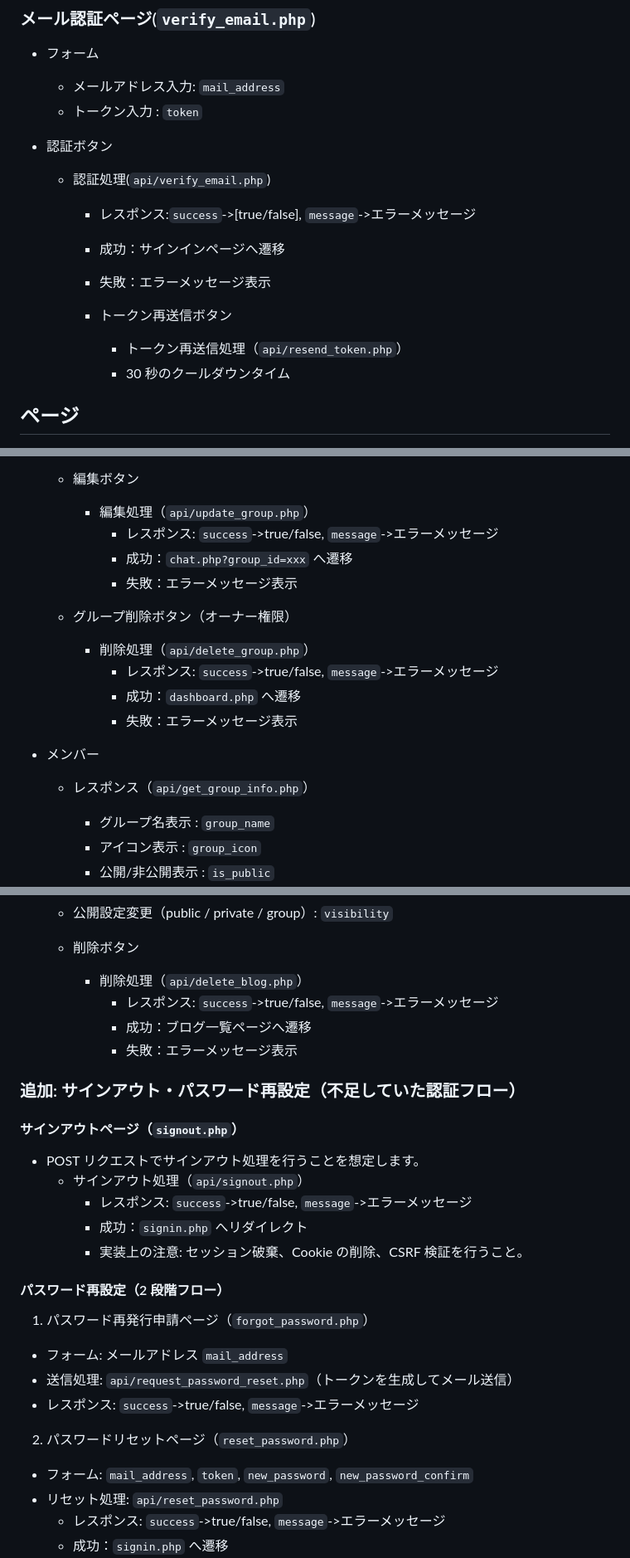
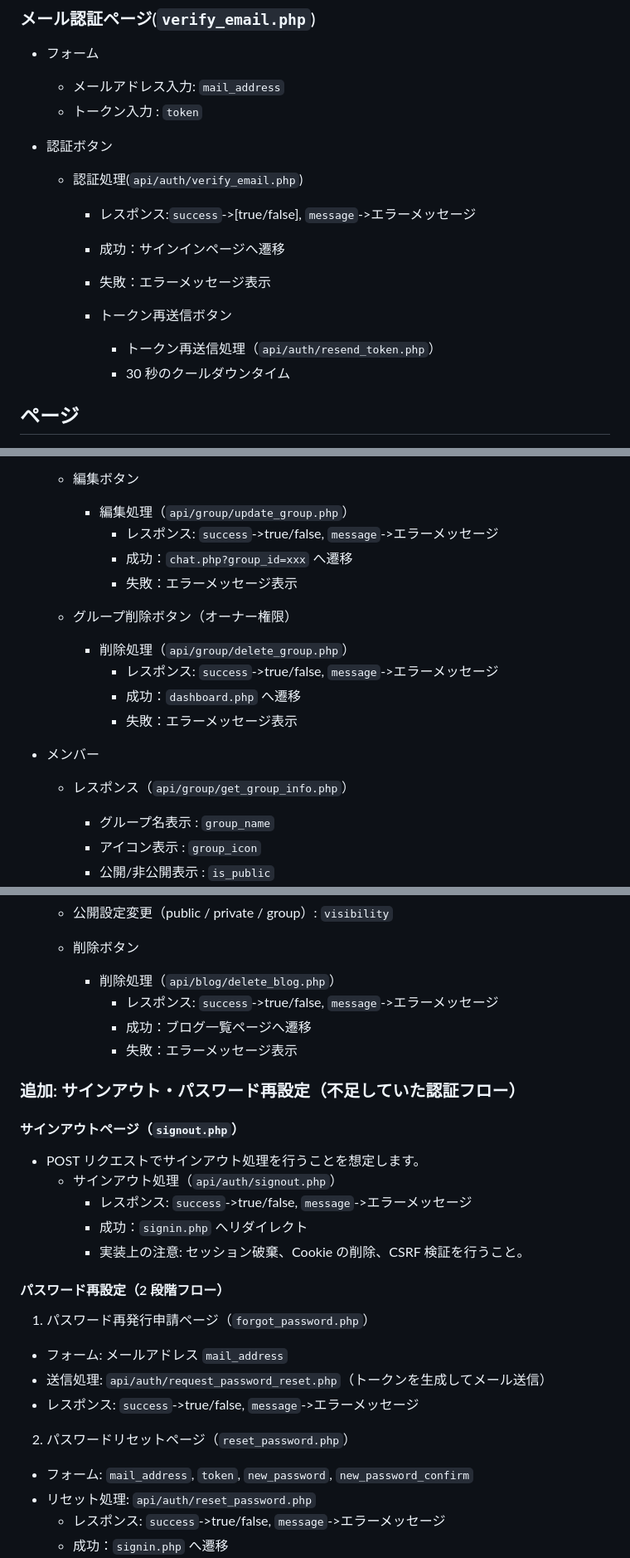
Before and after one commit to tomoakis0113-del/LiQt, a Markdown page: docs/Items.md, 3 parts joined by grey strips. Shown at 83% size. GitHub-like rendering.

Commit message:
APIエンドポイントのパスを修正し、認証関連の処理を`api/auth/`ディレクトリに移動

```diff
--- a/docs/Items.md
+++ b/docs/Items.md
@@ -86,13 +86,13 @@ README.md の内容をもとに、各ページに必要な項目をリストア
     - トークン入力      : `token`
 
 - 認証ボタン
-    - 認証処理(`api/verify_email.php`)
+    - 認証処理(`api/auth/verify_email.php`)
         - レスポンス:`success`->[true/false], `message`->エラーメッセージ
         - 成功：サインインページへ遷移
         - 失敗：エラーメッセージ表示
 
         - トークン再送信ボタン
-            - トークン再送信処理（`api/resend_token.php`）
+            - トークン再送信処理（`api/auth/resend_token.php`）
             - 30 秒のクールダウンタイム
 
 ## ページ
@@ -250,18 +250,18 @@ README.md の内容をもとに、各ページに必要な項目をリストア
                 - 管理者は自分以外のメンバの権限を変更可能（ただし、オーナーの権限は変更不可）
 
     - 編集ボタン
-        - 編集処理（`api/update_group.php`）
+        - 編集処理（`api/group/update_group.php`）
             - レスポンス: `success`->true/false, `message`->エラーメッセージ
             - 成功：`chat.php?group_id=xxx` へ遷移
             - 失敗：エラーメッセージ表示
 
     - グループ削除ボタン（オーナー権限）
-        - 削除処理（`api/delete_group.php`）
+        - 削除処理（`api/group/delete_group.php`）
             - レスポンス: `success`->true/false, `message`->エラーメッセージ
             - 成功：`dashboard.php` へ遷移
             - 失敗：エラーメッセージ表示
 - メンバー
-    - レスポンス（`api/get_group_info.php`）
+    - レスポンス（`api/group/get_group_info.php`）
         - グループ名表示   : `group_name`
         - アイコン表示     : `group_icon`
         - 公開/非公開表示  : `is_public`
@@ -388,7 +388,7 @@ README.md の内容をもとに、各ページに必要な項目をリストア
     - 公開設定変更（public / private / group）: `visibility`
 
     - 削除ボタン
-        - 削除処理（`api/delete_blog.php`）
+        - 削除処理（`api/blog/delete_blog.php`）
             - レスポンス: `success`->true/false, `message`->エラーメッセージ
             - 成功：ブログ一覧ページへ遷移
             - 失敗：エラーメッセージ表示
@@ -397,7 +397,7 @@ README.md の内容をもとに、各ページに必要な項目をリストア
 
 #### サインアウトページ（`signout.php`）
 - POST リクエストでサインアウト処理を行うことを想定します。
-    - サインアウト処理（`api/signout.php`）
+    - サインアウト処理（`api/auth/signout.php`）
         - レスポンス: `success`->true/false, `message`->エラーメッセージ
         - 成功：`signin.php` へリダイレクト
         - 実装上の注意: セッション破棄、Cookie の削除、CSRF 検証を行うこと。
@@ -406,12 +406,12 @@ README.md の内容をもとに、各ページに必要な項目をリストア
 
 1) パスワード再発行申請ページ（`forgot_password.php`）
 - フォーム: メールアドレス `mail_address`
-- 送信処理: `api/request_password_reset.php`（トークンを生成してメール送信）
+- 送信処理: `api/auth/request_password_reset.php`（トークンを生成してメール送信）
 - レスポンス: `success`->true/false, `message`->エラーメッセージ
 
 2) パスワードリセットページ（`reset_password.php`）
 - フォーム: `mail_address`, `token`, `new_password`, `new_password_confirm`
-- リセット処理: `api/reset_password.php`
+- リセット処理: `api/auth/reset_password.php`
     - レスポンス: `success`->true/false, `message`->エラーメッセージ
     - 成功：`signin.php` へ遷移
     - 実装上の注意: トークンの有効期限を設定し、再利用を防ぐこと。パスワード要件はサインアップと同様に検証すること。
```
Also changed, not shown: other parts of docs/Items.md (+22 -22 lines).
